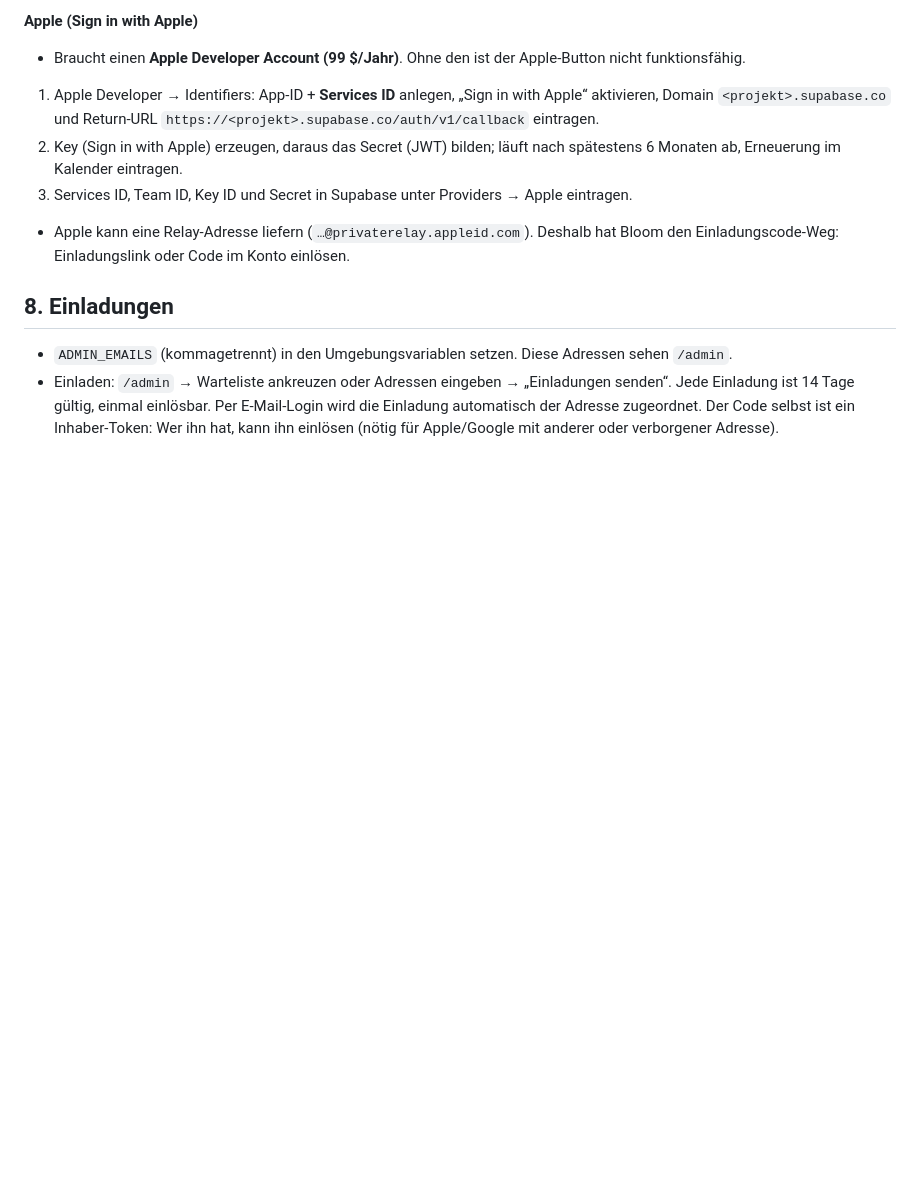
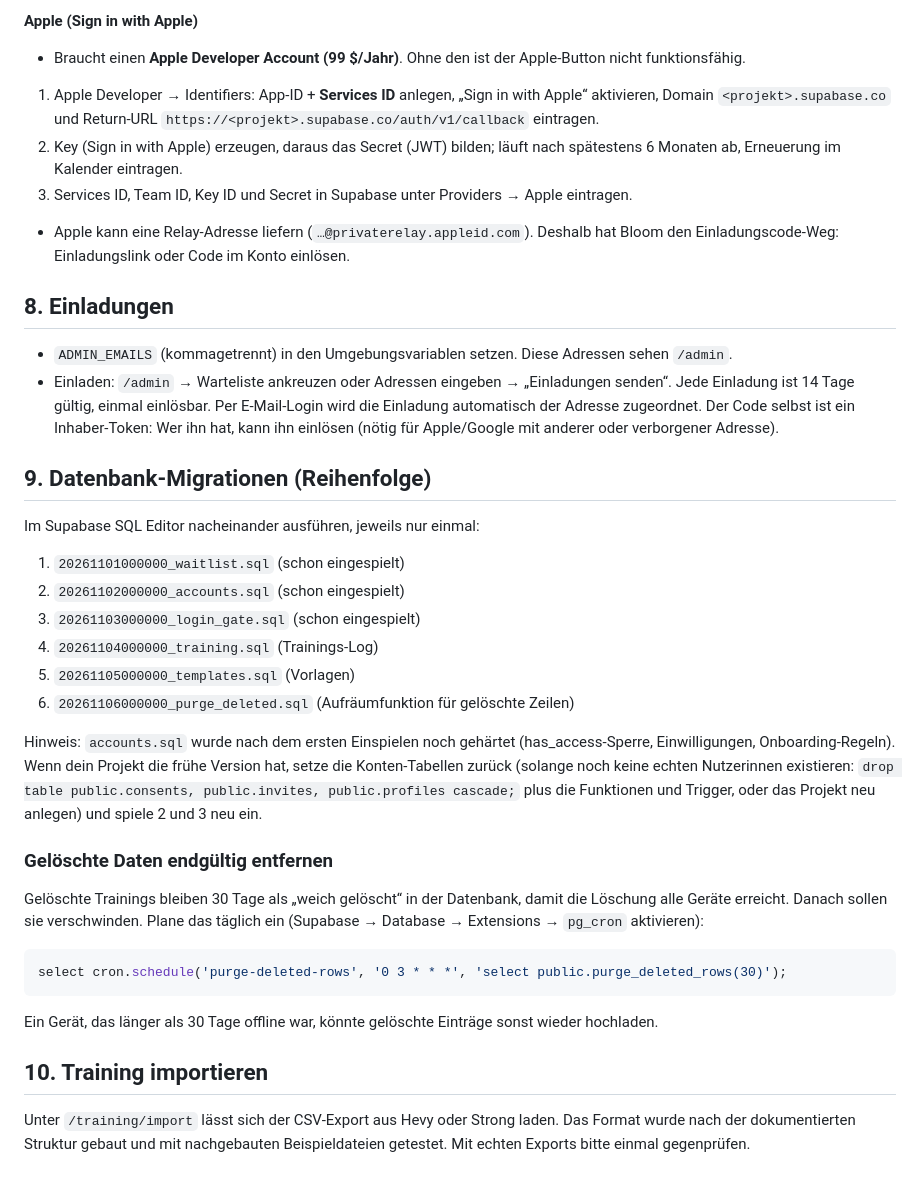
Before and after one commit to ToskaWales/bloom.fit, a Markdown page: docs/SETUP.md, the part around the change. Drawn GitHub-style; blank space fills up the shorter version.

Commit message:
Docs: migration order, purge schedule, import notes

````diff
--- a/docs/SETUP.md
+++ b/docs/SETUP.md
@@ -64,3 +64,30 @@ Supabase Dashboard → Authentication.
 
 - `ADMIN_EMAILS` (kommagetrennt) in den Umgebungsvariablen setzen. Diese Adressen sehen `/admin`.
 - Einladen: `/admin` → Warteliste ankreuzen oder Adressen eingeben → „Einladungen senden“. Jede Einladung ist 14 Tage gültig, einmal einlösbar. Per E-Mail-Login wird die Einladung automatisch der Adresse zugeordnet. Der Code selbst ist ein Inhaber-Token: Wer ihn hat, kann ihn einlösen (nötig für Apple/Google mit anderer oder verborgener Adresse).
+
+## 9. Datenbank-Migrationen (Reihenfolge)
+
+Im Supabase SQL Editor nacheinander ausführen, jeweils nur einmal:
+
+1. `20261101000000_waitlist.sql` (schon eingespielt)
+2. `20261102000000_accounts.sql` (schon eingespielt)
+3. `20261103000000_login_gate.sql` (schon eingespielt)
+4. `20261104000000_training.sql` (Trainings-Log)
+5. `20261105000000_templates.sql` (Vorlagen)
+6. `20261106000000_purge_deleted.sql` (Aufräumfunktion für gelöschte Zeilen)
+
+Hinweis: `accounts.sql` wurde nach dem ersten Einspielen noch gehärtet (has_access-Sperre, Einwilligungen, Onboarding-Regeln). Wenn dein Projekt die frühe Version hat, setze die Konten-Tabellen zurück (solange noch keine echten Nutzerinnen existieren: `drop table public.consents, public.invites, public.profiles cascade;` plus die Funktionen und Trigger, oder das Projekt neu anlegen) und spiele 2 und 3 neu ein.
+
+### Gelöschte Daten endgültig entfernen
+
+Gelöschte Trainings bleiben 30 Tage als „weich gelöscht“ in der Datenbank, damit die Löschung alle Geräte erreicht. Danach sollen sie verschwinden. Plane das täglich ein (Supabase → Database → Extensions → `pg_cron` aktivieren):
+
+```sql
+select cron.schedule('purge-deleted-rows', '0 3 * * *', 'select public.purge_deleted_rows(30)');
+```
+
+Ein Gerät, das länger als 30 Tage offline war, könnte gelöschte Einträge sonst wieder hochladen.
+
+## 10. Training importieren
+
+Unter `/training/import` lässt sich der CSV-Export aus Hevy oder Strong laden. Das Format wurde nach der dokumentierten Struktur gebaut und mit nachgebauten Beispieldateien getestet. Mit echten Exports bitte einmal gegenprüfen.
````
